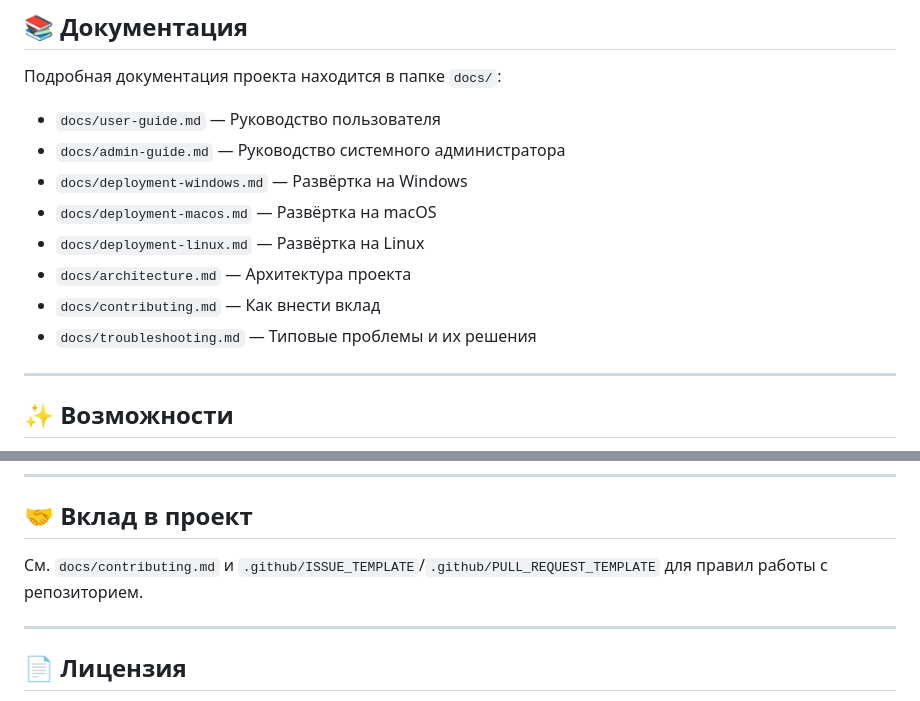
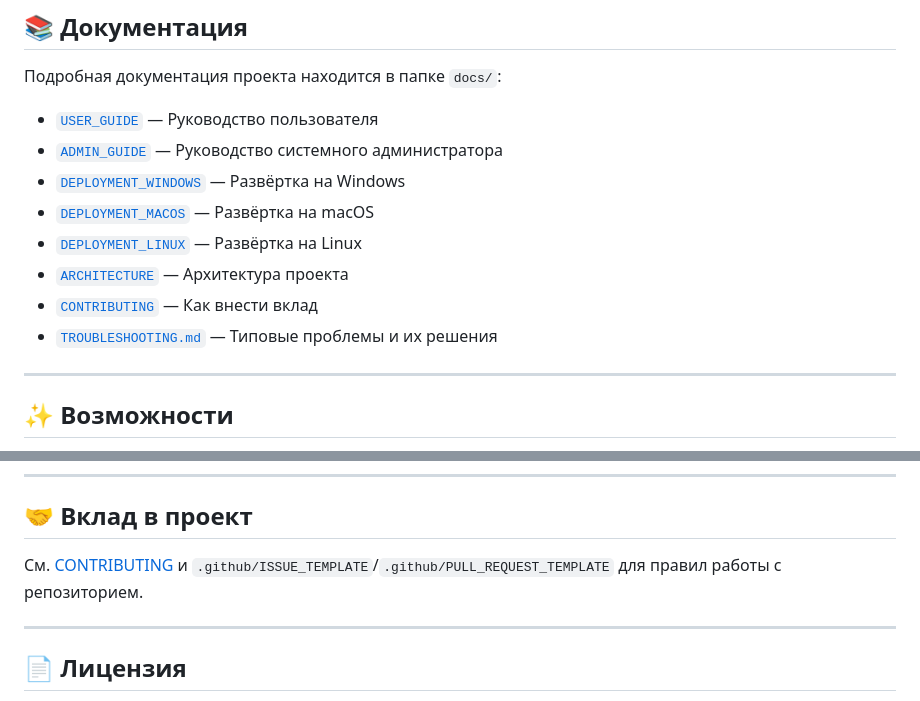
Before and after one commit to qniman/tomodoro, a Markdown page: README.md, 2 parts joined by grey strips. Rendered like a GitHub page.

```diff
--- a/README.md
+++ b/README.md
@@ -7,14 +7,14 @@
 ## 📚 Документация
 
 Подробная документация проекта находится в папке `docs/`:
-- `docs/user-guide.md` — Руководство пользователя
-- `docs/admin-guide.md` — Руководство системного администратора
-- `docs/deployment-windows.md` — Развёртка на Windows
-- `docs/deployment-macos.md` — Развёртка на macOS
-- `docs/deployment-linux.md` — Развёртка на Linux
-- `docs/architecture.md` — Архитектура проекта
-- `docs/contributing.md` — Как внести вклад
-- `docs/troubleshooting.md` — Типовые проблемы и их решения
+- [`USER_GUIDE`](docs/user-guide.md) — Руководство пользователя
+- [`ADMIN_GUIDE`](docs/admin-guide.md) — Руководство системного администратора
+- [`DEPLOYMENT_WINDOWS`](docs/deployment-windows.md) — Развёртка на Windows
+- [`DEPLOYMENT_MACOS`](docs/deployment-macos.md) — Развёртка на macOS
+- [`DEPLOYMENT_LINUX`](docs/deployment-linux.md) — Развёртка на Linux
+- [`ARCHITECTURE`](docs/architecture.md) — Архитектура проекта
+- [`CONTRIBUTING`](docs/contributing.md) — Как внести вклад
+- [`TROUBLESHOOTING.md`](docs/troubleshooting.md) — Типовые проблемы и их решения
 
 ---
 
@@ -73,7 +73,7 @@ php artisan serve
 
 ## 🤝 Вклад в проект
 
-См. `docs/contributing.md` и `.github/ISSUE_TEMPLATE`/`.github/PULL_REQUEST_TEMPLATE` для правил работы с репозиторием.
+См. [CONTRIBUTING](docs/contributing.md) и `.github/ISSUE_TEMPLATE`/`.github/PULL_REQUEST_TEMPLATE` для правил работы с репозиторием.
 
 ---
 
```
